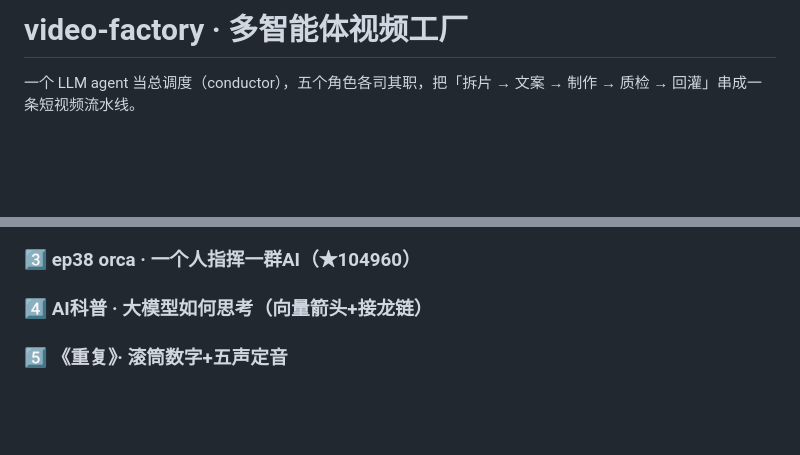
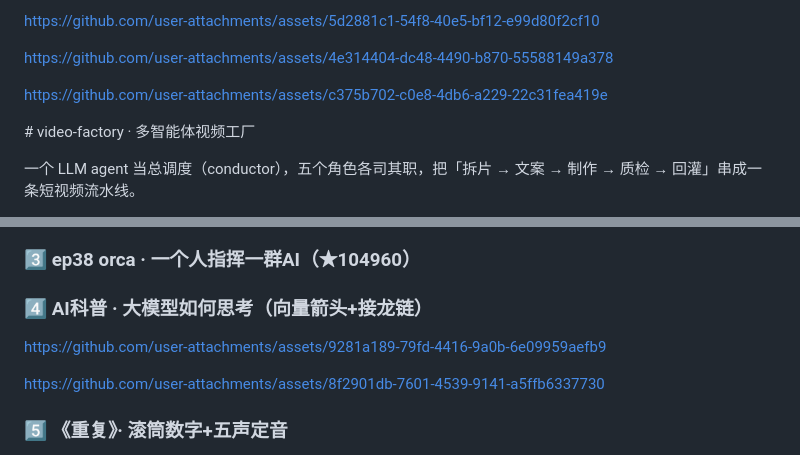
Before and after one commit to jiay123/video-factory, a Markdown page: README.md, 2 parts joined by grey strips. Rendered like a GitHub page; blank space fills up the shorter version.

Commit message:
Update README with video links and descriptions
Added multiple video links and descriptions to the README.

```diff
--- a/README.md
+++ b/README.md
@@ -1,4 +1,16 @@
-# video-factory · 多智能体视频工厂
+
+
+https://github.com/user-attachments/assets/5d2881c1-54f8-40e5-bf12-e99d80f2cf10
+
+
+
+https://github.com/user-attachments/assets/4e314404-dc48-4490-b870-55588149a378
+
+
+
+https://github.com/user-attachments/assets/c375b702-c0e8-4db6-a229-22c31fea419e
+
+﻿# video-factory · 多智能体视频工厂
 
 一个 LLM agent 当总调度（conductor），五个角色各司其职，把「拆片 → 文案 → 制作 → 质检 → 回灌」串成一条短视频流水线。
 
@@ -21,6 +33,14 @@
 ### 3️⃣ ep38 orca · 一个人指挥一群AI（★104960）
 
 ### 4️⃣ AI科普 · 大模型如何思考（向量箭头+接龙链）
+
+https://github.com/user-attachments/assets/9281a189-79fd-4416-9a0b-6e09959aefb9
+
+
+
+https://github.com/user-attachments/assets/8f2901db-7601-4539-9141-a5ffb6337730
+
+
 
 ### 5️⃣ 《重复》· 滚筒数字+五声定音
 
```
